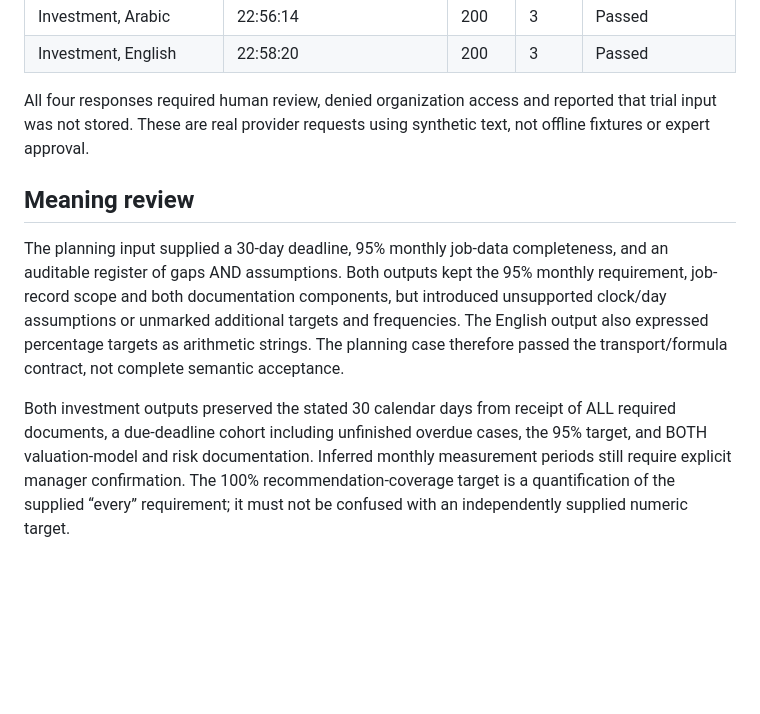
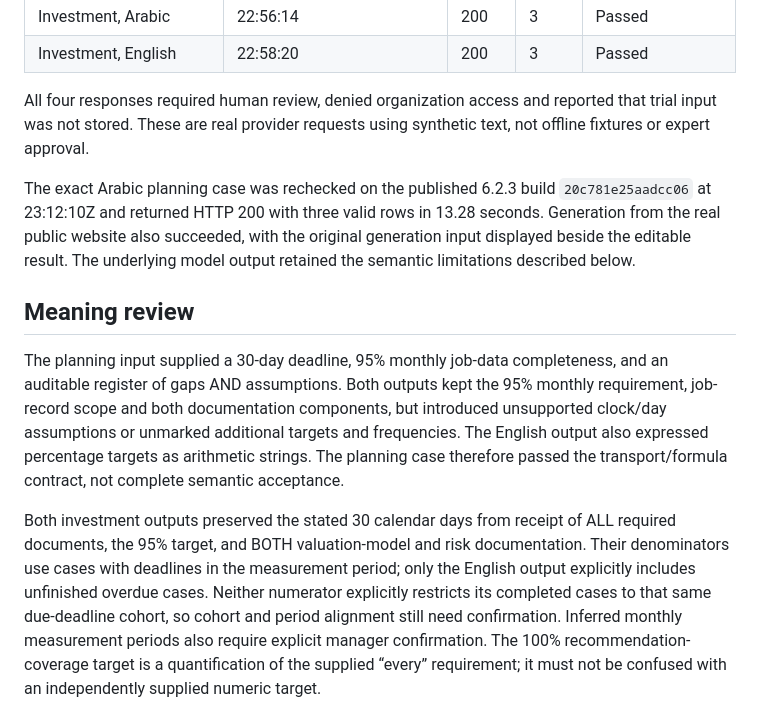
Before and after one commit to adeebnoor/Miyar, a Markdown page: docs/complex-input-kpi-6.2.3.md, the part around the change. GitHub-like rendering; blank space fills up the shorter version.

Commit message:
Clarify live KPI cohort limitations and record the final release recheck

```diff
--- a/docs/complex-input-kpi-6.2.3.md
+++ b/docs/complex-input-kpi-6.2.3.md
@@ -20,6 +20,12 @@ All four responses required human review, denied organization access and reporte
 that trial input was not stored. These are real provider requests using synthetic
 text, not offline fixtures or expert approval.
 
+The exact Arabic planning case was rechecked on the published 6.2.3 build
+`20c781e25aadcc06` at 23:12:10Z and returned HTTP 200 with three valid rows in
+13.28 seconds. Generation from the real public website also succeeded, with the
+original generation input displayed beside the editable result. The underlying
+model output retained the semantic limitations described below.
+
 ## Meaning review
 
 The planning input supplied a 30-day deadline, 95% monthly job-data completeness,
@@ -31,9 +37,12 @@ strings. The planning case therefore passed the transport/formula contract, not
 complete semantic acceptance.
 
 Both investment outputs preserved the stated 30 calendar days from receipt of ALL
-required documents, a due-deadline cohort including unfinished overdue cases, the
-95% target, and BOTH valuation-model and risk documentation. Inferred monthly
-measurement periods still require explicit manager confirmation. The 100%
+required documents, the 95% target, and BOTH valuation-model and risk documentation.
+Their denominators use cases with deadlines in the measurement period; only the
+English output explicitly includes unfinished overdue cases. Neither numerator
+explicitly restricts its completed cases to that same due-deadline cohort, so cohort
+and period alignment still need confirmation. Inferred monthly measurement periods
+also require explicit manager confirmation. The 100%
 recommendation-coverage target is a quantification of the supplied “every”
 requirement; it must not be confused with an independently supplied numeric target.
 
```
